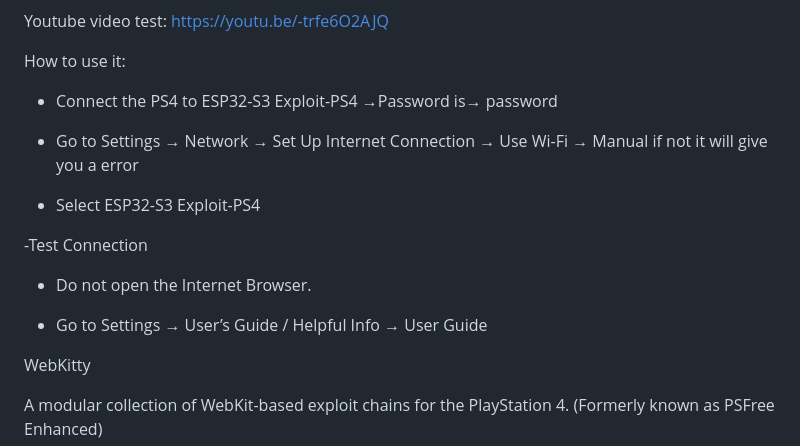
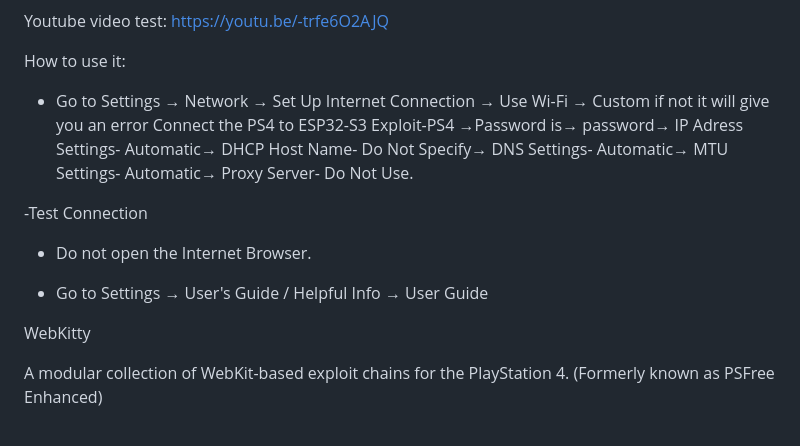
Before and after one commit to Vegueta-1/PS4-WebKitty-V2-Offline-Jailbreak-Server-ESP32-S3-MON16R8-WROOM-1, a Markdown page: README.md, the part around the change. Rendered like a GitHub page.

```diff
--- a/README.md
+++ b/README.md
@@ -26,17 +26,13 @@ Youtube video test: https://youtu.be/-trfe6O2AJQ
 
 How to use it:
 
-- Connect the PS4 to ESP32-S3 Exploit-PS4 →Password is→ password
-
-- Go to Settings → Network → Set Up Internet Connection → Use Wi-Fi → Manual if not it will give you a error
-
-- Select ESP32-S3 Exploit-PS4
+- Go to Settings → Network → Set Up Internet Connection → Use Wi-Fi → Custom if not it will give you an error Connect the PS4 to ESP32-S3 Exploit-PS4 →Password is→ password→ IP Adress Settings- Automatic→ DHCP Host Name- Do Not Specify→ DNS Settings- Automatic→ MTU Settings- Automatic→ Proxy Server- Do Not Use.
 
 -Test Connection
 
 - Do not open the Internet Browser.
 
-- Go to Settings → User’s Guide / Helpful Info → User Guide
+- Go to Settings → User's Guide / Helpful Info → User Guide
 
 
 WebKitty
```
